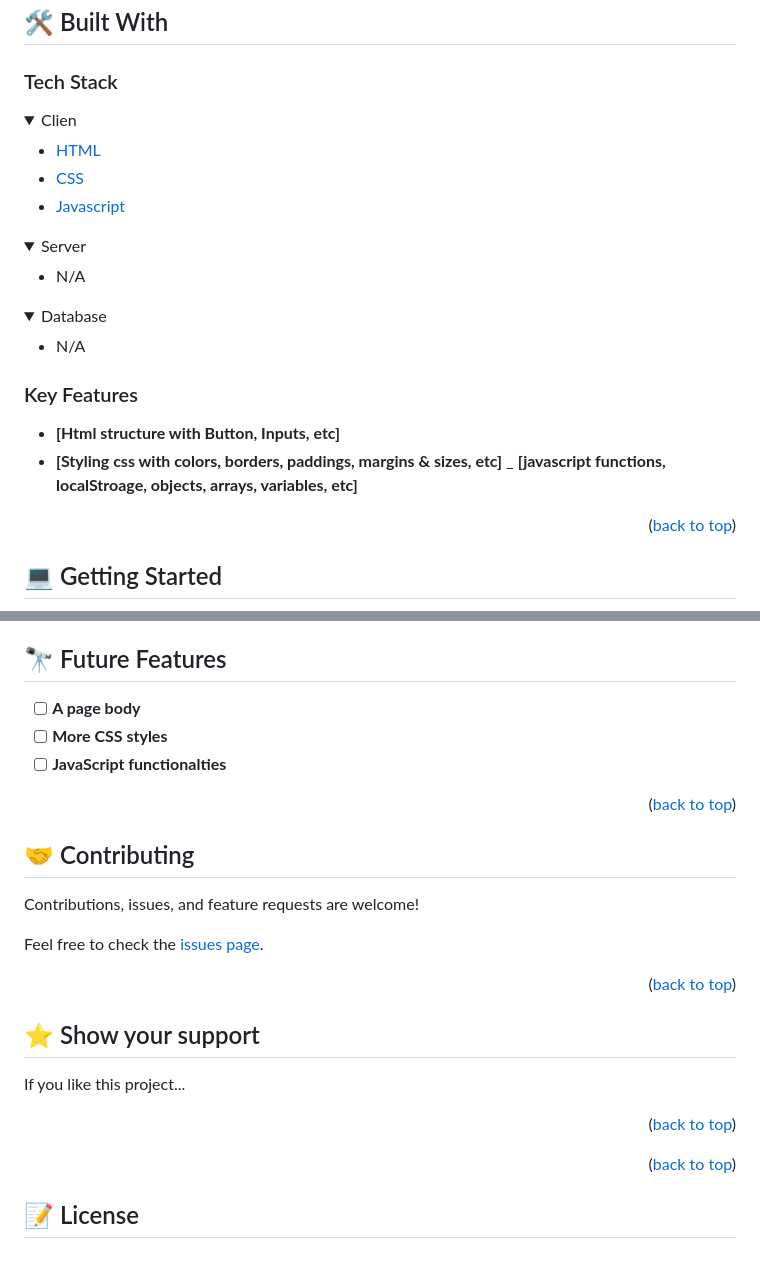
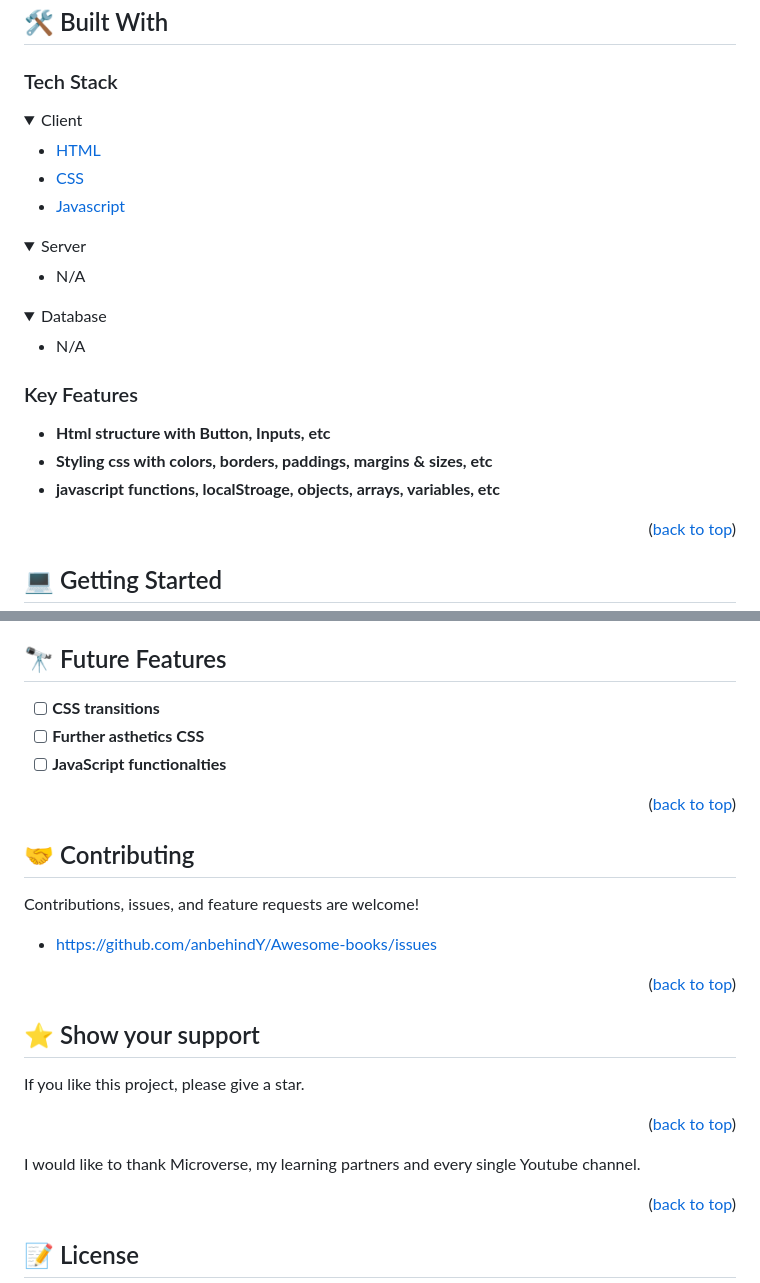
Before and after one commit to anbehindY/Awesome-books, a Markdown page: README.md, 2 parts joined by grey strips. Drawn GitHub-style; folded sections open; blank space fills up the shorter version.

Commit message:
Update REDME.md

```diff
--- a/README.md
+++ b/README.md
@@ -36,7 +36,7 @@ This is Our Awesome Books Project. We used _HTML, CSS & JAVASCRIPT_ to create th
 ### Tech Stack <a name="tech-stack"></a>
 
 <details>
-  <summary>Clien</summary>
+  <summary>Client</summary>
   <ul>
     <li><a href="https://www.w3schools.com/html/">HTML</a></li>
      <li><a href="https://www.w3schools.com/css/">CSS</a></li>
@@ -62,9 +62,9 @@ This is Our Awesome Books Project. We used _HTML, CSS & JAVASCRIPT_ to create th
 
 ### Key Features <a name="key-features"></a>
 
-- **[Html structure with Button, Inputs, etc]**
-- **[Styling css with colors, borders, paddings, margins & sizes, etc]**
-  \_ **[javascript functions, localStroage, objects, arrays, variables, etc]**
+- **Html structure with Button, Inputs, etc**
+- **Styling css with colors, borders, paddings, margins & sizes, etc**
+- **javascript functions, localStroage, objects, arrays, variables, etc**
 
 <p align="right">(<a href="#readme-top">back to top</a>)</p>
 
@@ -130,8 +130,8 @@ This is this link for this project \_https://github.com/peter-akhigbe/New-Awesom
 
 ## 🔭 Future Features <a name="future-features"></a>
 
-- [ ] **A page body**
-- [ ] **More CSS styles**
+- [ ] **CSS transitions**
+- [ ] **Further asthetics CSS**
 - [ ] **JavaScript functionalties**
 
 <p align="right">(<a href="#readme-top">back to top</a>)</p>
@@ -142,7 +142,7 @@ This is this link for this project \_https://github.com/peter-akhigbe/New-Awesom
 
 Contributions, issues, and feature requests are welcome!
 
-Feel free to check the [issues page](../../issues/).
+- https://github.com/anbehindY/Awesome-books/issues
 
 <p align="right">(<a href="#readme-top">back to top</a>)</p>
 
@@ -150,11 +150,13 @@ Feel free to check the [issues page](../../issues/).
 
 ## ⭐️ Show your support <a name="support"></a>
 
-If you like this project...
+If you like this project, please give a star.
 
 <p align="right">(<a href="#readme-top">back to top</a>)</p>
 
 <!-- ACKNOWLEDGEMENTS -->
+
+I would like to thank Microverse, my learning partners and every single Youtube channel.
 
 <p align="right">(<a href="#readme-top">back to top</a>)</p>
 
```
